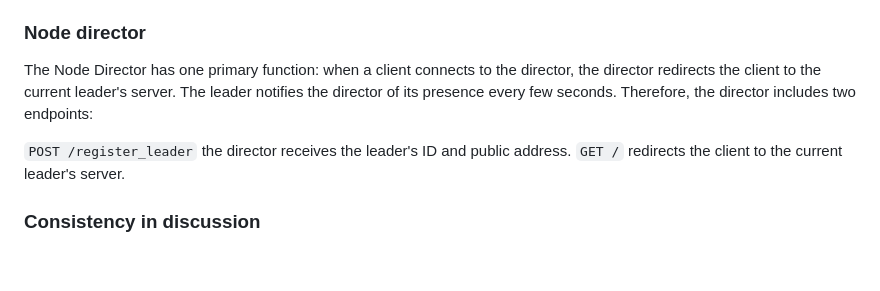
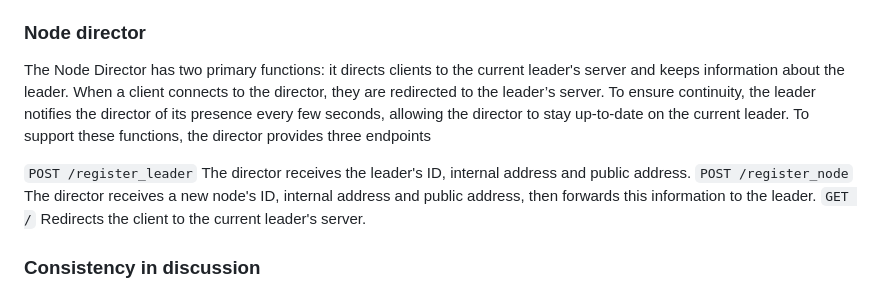
Before and after one commit to distro2024/distributed-chat-system, a Markdown page: docs/work-plan.md, the part around the change. Rendered like a GitHub page; blank space fills up the shorter version.

```diff
--- a/docs/work-plan.md
+++ b/docs/work-plan.md
@@ -22,10 +22,11 @@ When a new new node wants to join the discussion, node director gives provides t
 The nodes will send chat messages to all other nodes in the group discussion. The team will investigate a mechanism for transferring chat messages to each other efficiently. The idea is to implement or mimic multicast functionality that works also when the nodes are in different networks. As a starting point, the team investigates using websockets for inter-node communication. As communication between nodes is direct node-to-node discussion, no middleware is required in this proof-of-concept phase.
 
 ### Node director
-The Node Director has one primary function: when a client connects to the director, the director redirects the client to the current leader's server. The leader notifies the director of its presence every few seconds. Therefore, the director includes two endpoints:
+The Node Director has two primary functions: it directs clients to the current leader's server and keeps information about the leader. When a client connects to the director, they are redirected to the leader’s server. To ensure continuity, the leader notifies the director of its presence every few seconds, allowing the director to stay up-to-date on the current leader. To support these functions, the director provides three endpoints
 
-`POST /register_leader` the director receives the leader's ID and public address.</br>
-`GET /` redirects the client to the current leader's server.
+`POST /register_leader` The director receives the leader's ID, internal address and public address.</br>
+`POST /register_node` The director receives a new node's ID, internal address and public address, then forwards this information to the leader.</br>
+`GET /` Redirects the client to the current leader's server.
 
 ### Consistency in discussion
 
```
